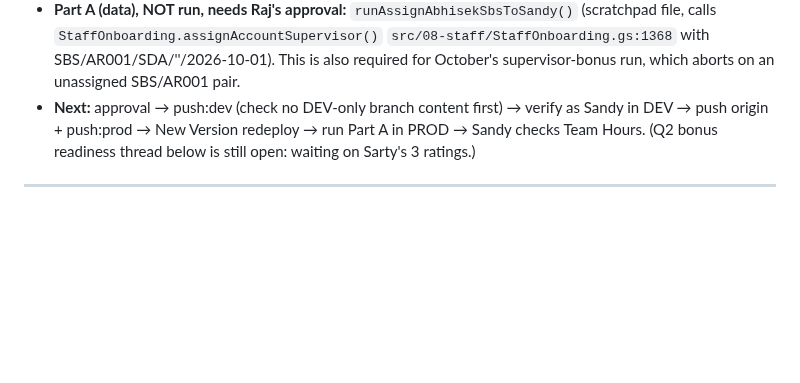
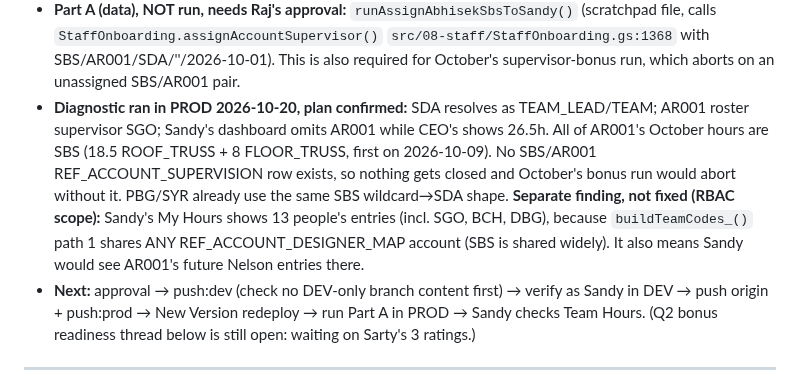
Before and after one commit to blccanada2026-lang/BLC-Automation, a Markdown page: CTO_TASK_QUEUE.md, the part around the change. GitHub-like rendering; blank space fills up the shorter version.

Commit message:
Task queue: record PROD diagnostic results for AR001/SDA
Co-Authored-By: Claude Opus 5.5 <noreply@anthropic.com>

```diff
--- a/CTO_TASK_QUEUE.md
+++ b/CTO_TASK_QUEUE.md
@@ -53,6 +53,14 @@ October 2026** (Nelson stays with Deb/Sarty; roster supervisor_code stays SGO).
   `src/08-staff/StaffOnboarding.gs:1368` with SBS/AR001/SDA/''/2026-10-01).
   This is also required for October's supervisor-bonus run, which aborts on an
   unassigned SBS/AR001 pair.
+- **Diagnostic ran in PROD 2026-10-20, plan confirmed:** SDA resolves as TEAM_LEAD/TEAM;
+  AR001 roster supervisor SGO; Sandy's dashboard omits AR001 while CEO's shows 26.5h. All of
+  AR001's October hours are SBS (18.5 ROOF_TRUSS + 8 FLOOR_TRUSS, first on 2026-10-09). No SBS/AR001
+  REF_ACCOUNT_SUPERVISION row exists, so nothing gets closed and October's bonus run would abort
+  without it. PBG/SYR already use the same SBS wildcard→SDA shape.
+  **Separate finding, not fixed (RBAC scope):** Sandy's My Hours shows 13 people's entries
+  (incl. SGO, BCH, DBG), because `buildTeamCodes_()` path 1 shares ANY REF_ACCOUNT_DESIGNER_MAP account
+  (SBS is shared widely). It also means Sandy would see AR001's future Nelson entries there.
 - **Next:** approval → push:dev (check no DEV-only branch content first) →
   verify as Sandy in DEV → push origin + push:prod → New Version redeploy →
   run Part A in PROD → Sandy checks Team Hours.
```
